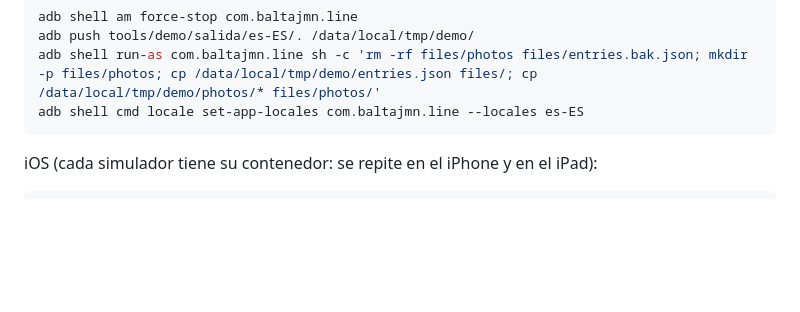
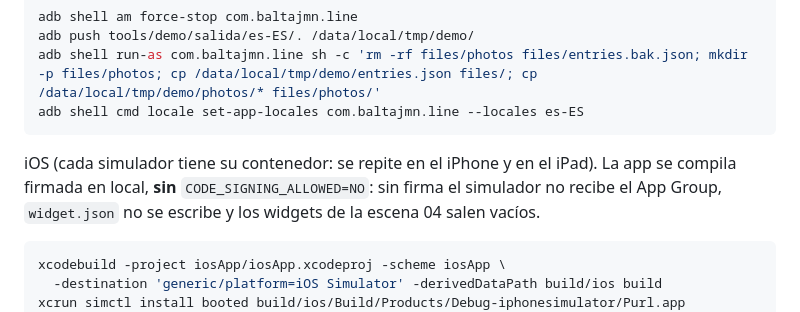
Before and after one commit to BaltaJmn/line, a Markdown page: store/capturas.md, the part around the change. Drawn GitHub-style; blank space fills up the shorter version.

Commit message:
docs: las capturas de iOS se compilan firmadas en local
Compilado con CODE_SIGNING_ALLOWED=NO, el simulador instala la app sin las
entitlements simuladas, se queda sin App Group y los widgets de la escena 04
pintan su estado vacio aunque el diario este lleno. La firma local no necesita
equipo ni cuenta.

Refs #28

Co-Authored-By: Claude Opus 5.5 <noreply@anthropic.com>
Claude-Session: https://claude.ai/code/session_e0d41d61-3eb2-4b9d-b7b9-659d7faf6de4

````diff
--- a/store/capturas.md
+++ b/store/capturas.md
@@ -143,9 +143,14 @@ adb shell run-as com.baltajmn.line sh -c 'rm -rf files/photos files/entries.bak.
 adb shell cmd locale set-app-locales com.baltajmn.line --locales es-ES
 ```
 
-iOS (cada simulador tiene su contenedor: se repite en el iPhone y en el iPad):
+iOS (cada simulador tiene su contenedor: se repite en el iPhone y en el iPad). La app se compila
+firmada en local, **sin** `CODE_SIGNING_ALLOWED=NO`: sin firma el simulador no recibe el App Group,
+`widget.json` no se escribe y los widgets de la escena 04 salen vacíos.
 
 ```bash
+xcodebuild -project iosApp/iosApp.xcodeproj -scheme iosApp \
+  -destination 'generic/platform=iOS Simulator' -derivedDataPath build/ios build
+xcrun simctl install booted build/ios/Build/Products/Debug-iphonesimulator/Purl.app
 xcrun simctl terminate booted com.baltajmn.line
 D="$(xcrun simctl get_app_container booted com.baltajmn.line data)/Library/Application Support"
 rm -rf "$D/photos" "$D/entries.bak.json" && mkdir -p "$D/photos"
````
